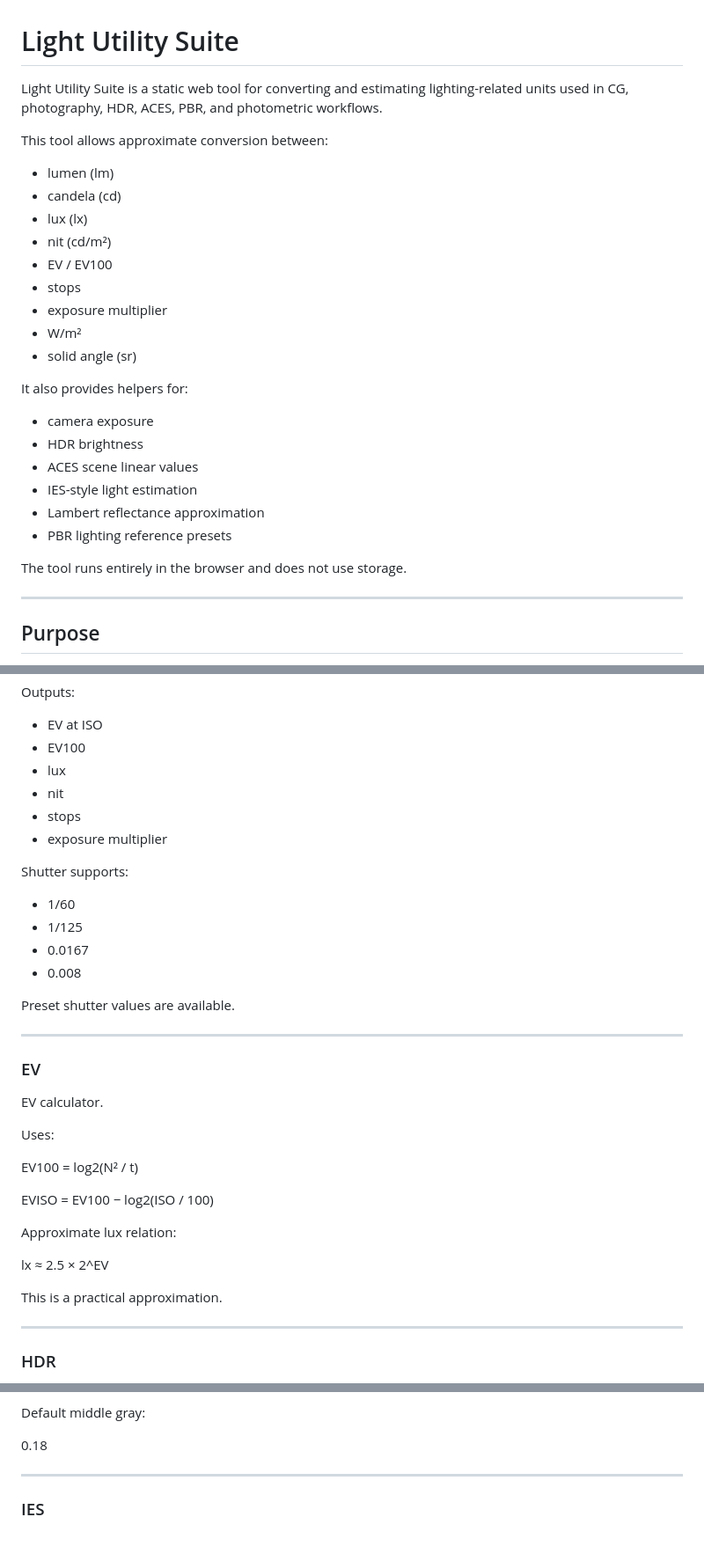
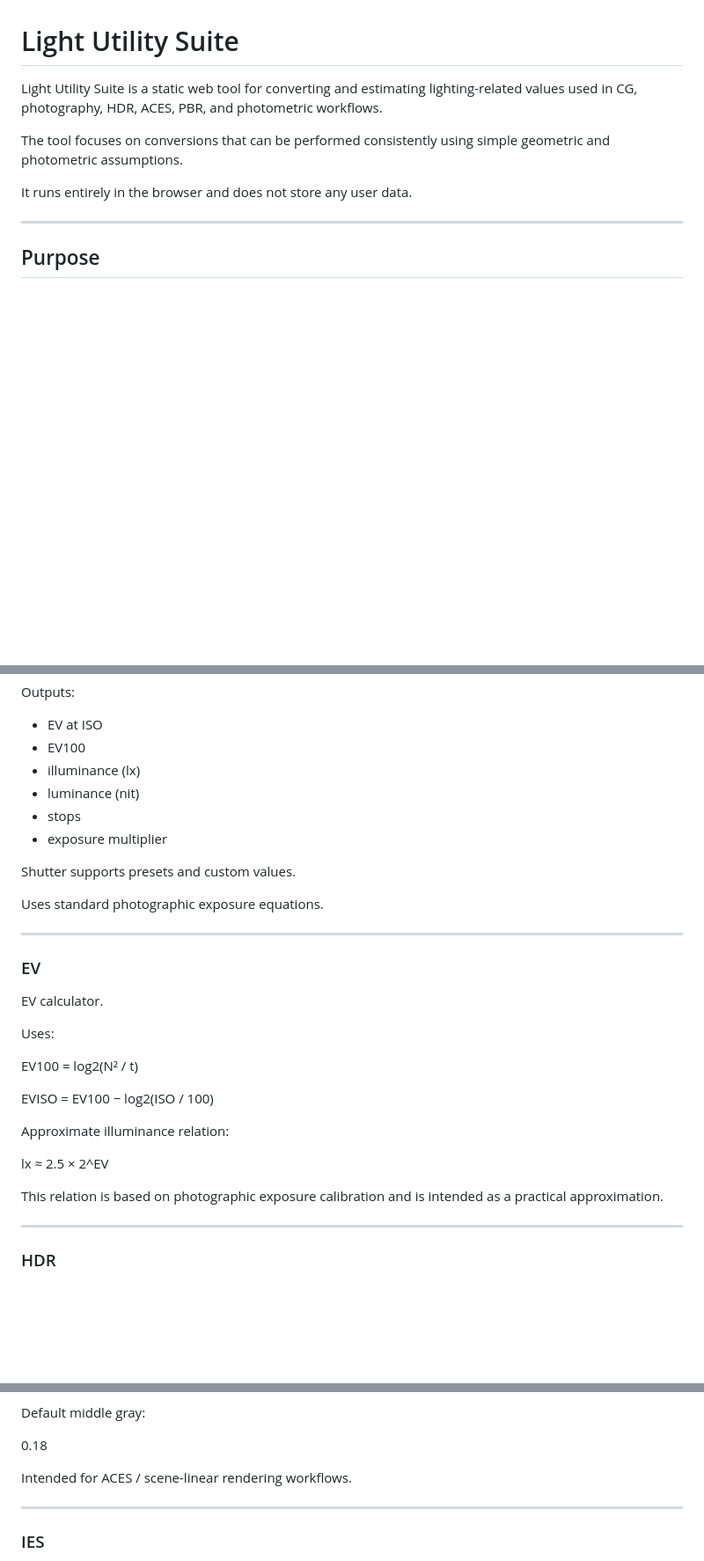
Before and after one commit to jacqueline37/Light-Unit-Converter, a Markdown page: README.md, 3 parts joined by grey strips. Shown at 88% size. GitHub-like rendering; blank space fills up the shorter version.

```diff
--- a/README.md
+++ b/README.md
@@ -1,29 +1,10 @@
 # Light Utility Suite
 
-Light Utility Suite is a static web tool for converting and estimating lighting-related units used in CG, photography, HDR, ACES, PBR, and photometric workflows.
+Light Utility Suite is a static web tool for converting and estimating lighting-related values used in CG, photography, HDR, ACES, PBR, and photometric workflows.
 
-This tool allows approximate conversion between:
+The tool focuses on conversions that can be performed consistently using simple geometric and photometric assumptions.
 
-- lumen (lm)
-- candela (cd)
-- lux (lx)
-- nit (cd/m²)
-- EV / EV100
-- stops
-- exposure multiplier
-- W/m²
-- solid angle (sr)
-
-It also provides helpers for:
-
-- camera exposure
-- HDR brightness
-- ACES scene linear values
-- IES-style light estimation
-- Lambert reflectance approximation
-- PBR lighting reference presets
-
-The tool runs entirely in the browser and does not use storage.
+It runs entirely in the browser and does not store any user data.
 
 ---
 
@@ -86,19 +83,14 @@ Outputs:
 
 - EV at ISO
 - EV100
-- lux
-- nit
+- illuminance (lx)
+- luminance (nit)
 - stops
 - exposure multiplier
 
-Shutter supports:
+Shutter supports presets and custom values.
 
-- 1/60
-- 1/125
-- 0.0167
-- 0.008
-
-Preset shutter values are available.
+Uses standard photographic exposure equations.
 
 ---
 
@@ -112,11 +104,11 @@ EV100 = log2(N² / t)
 
 EVISO = EV100 − log2(ISO / 100)
 
-Approximate lux relation:
+Approximate illuminance relation:
 
 lx ≈ 2.5 × 2^EV
 
-This is a practical approximation.
+This relation is based on photographic exposure calibration and is intended as a practical approximation.
 
 ---
 
@@ -158,6 +152,8 @@ Outputs:
 Default middle gray:
 
 0.18
+
+Intended for ACES / scene-linear rendering workflows.
 
 ---
 
```
Also changed, not shown: other parts of README.md (+72 -26 lines).
